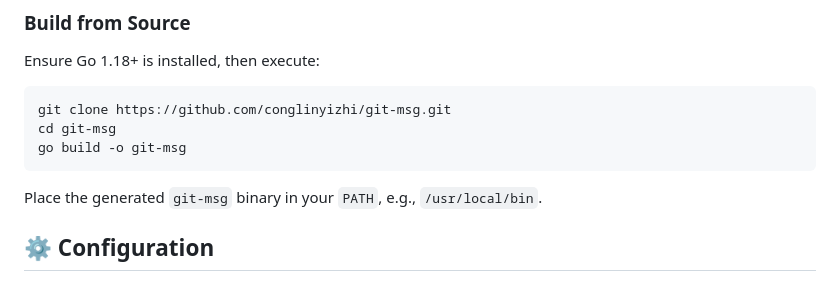
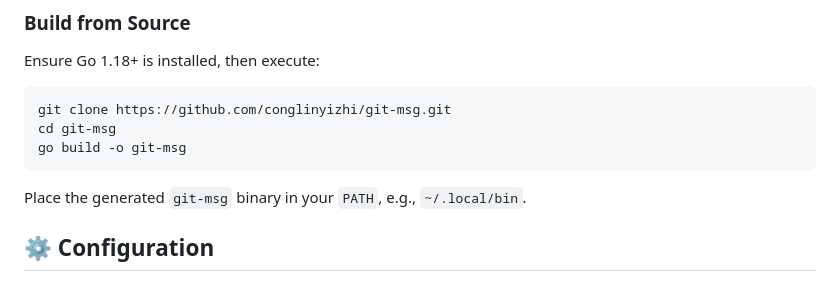
Before and after one commit to conglinyizhi/git-msg, a Markdown page: README.md, the part around the change. GitHub-like rendering.

Commit message:
docs(README): 更新二进制文件安装路径说明

````diff
--- a/README.md
+++ b/README.md
@@ -29,7 +29,7 @@ cd git-msg
 go build -o git-msg
 ```
 
-Place the generated `git-msg` binary in your `PATH`, e.g., `/usr/local/bin`.
+Place the generated `git-msg` binary in your `PATH`, e.g., `~/.local/bin`.
 
 ## ⚙️ Configuration
 
````
Also changed, not shown: README.zh_cn.md (+1 -1 lines).
